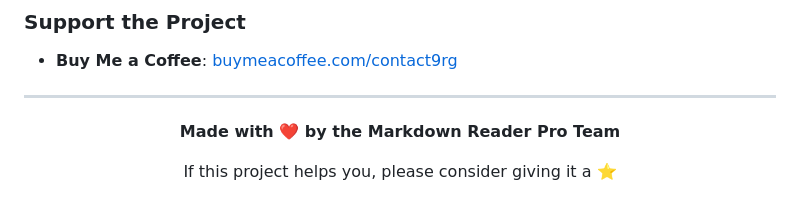
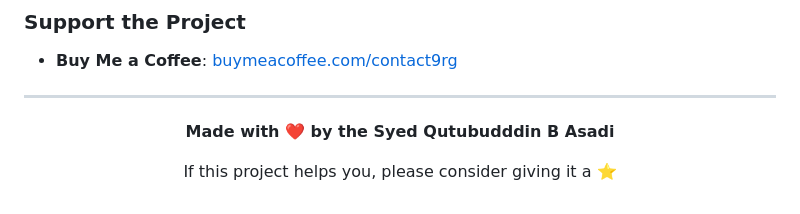
Before and after one commit to Dragon745/Markdown-Reader, a Markdown page: README.md, the part around the change. GitHub-like rendering.

```diff
--- a/README.md
+++ b/README.md
@@ -253,6 +253,6 @@ The MIT License is one of the most permissive open-source licenses, allowing:
 ---
 
 <div align="center">
-  <p><strong>Made with ❤️ by the Markdown Reader Pro Team</strong></p>
+  <p><strong>Made with ❤️ by the Syed Qutubudddin B Asadi</strong></p>
   <p>If this project helps you, please consider giving it a ⭐️</p>
 </div>
```
